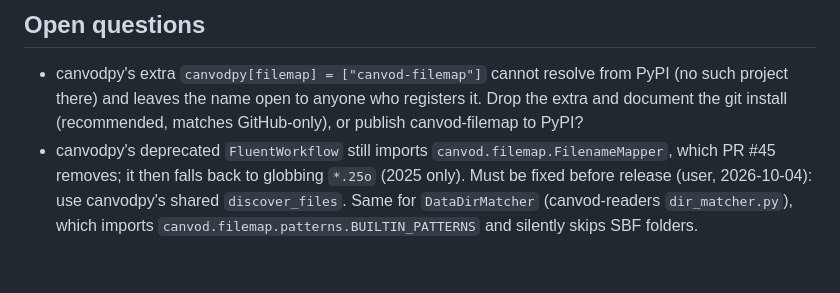
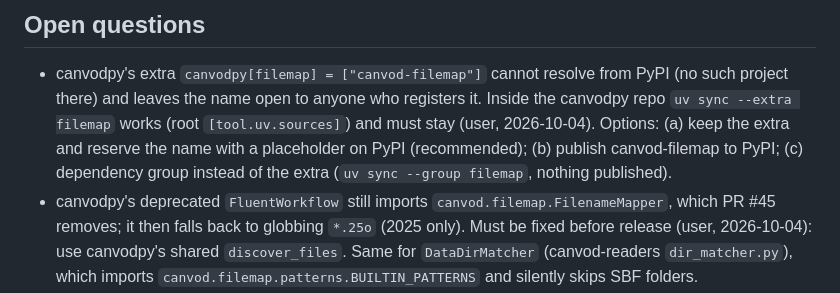
Before and after one commit to nfb2021/canvodpy-extensions, a Markdown page: dev/release_plan.md, the part around the change. GitHub-like rendering; blank space fills up the shorter version.

Commit message:
docs(release): filemap extra options, keeping uv sync --extra filemap
Co-Authored-By: Claude Opus 5.5 <noreply@anthropic.com>
Claude-Session: https://claude.ai/code/session_01Xss5P1hocBYiNry1XPJ2Rf

```diff
--- a/dev/release_plan.md
+++ b/dev/release_plan.md
@@ -110,8 +110,11 @@ python -c "import canvod.filemap, canvod.airflow, canvod.adapters.gnssvod, canvo
 
 - canvodpy's extra `canvodpy[filemap] = ["canvod-filemap"]` cannot resolve
   from PyPI (no such project there) and leaves the name open to anyone who
-  registers it. Drop the extra and document the git install (recommended,
-  matches GitHub-only), or publish canvod-filemap to PyPI?
+  registers it. Inside the canvodpy repo `uv sync --extra filemap` works
+  (root `[tool.uv.sources]`) and must stay (user, 2026-10-04). Options:
+  (a) keep the extra and reserve the name with a placeholder on PyPI
+  (recommended); (b) publish canvod-filemap to PyPI; (c) dependency group
+  instead of the extra (`uv sync --group filemap`, nothing published).
 - canvodpy's deprecated `FluentWorkflow` still imports
   `canvod.filemap.FilenameMapper`, which PR #45 removes; it then falls back
   to globbing `*.25o` (2025 only). Must be fixed before release (user,
```
